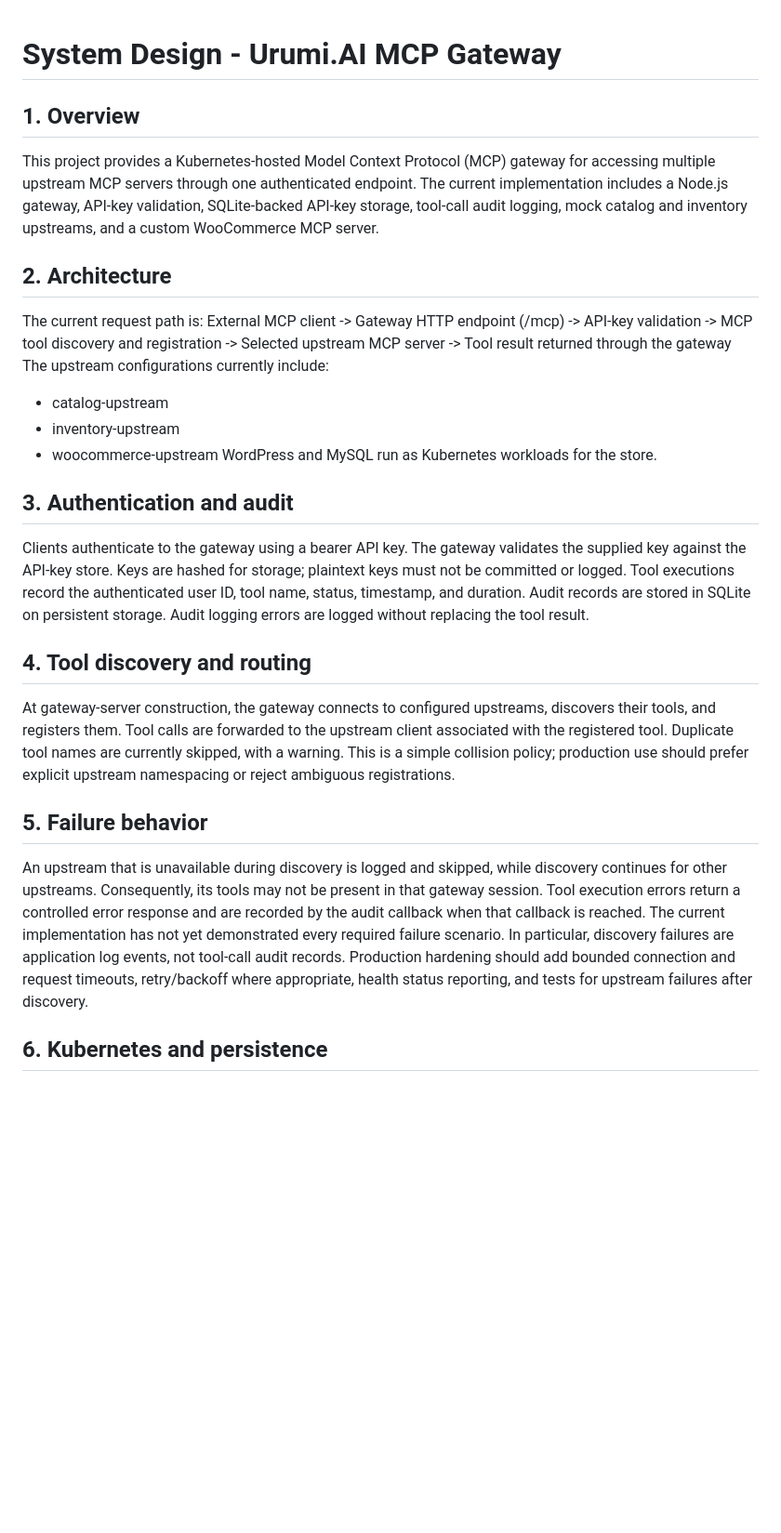
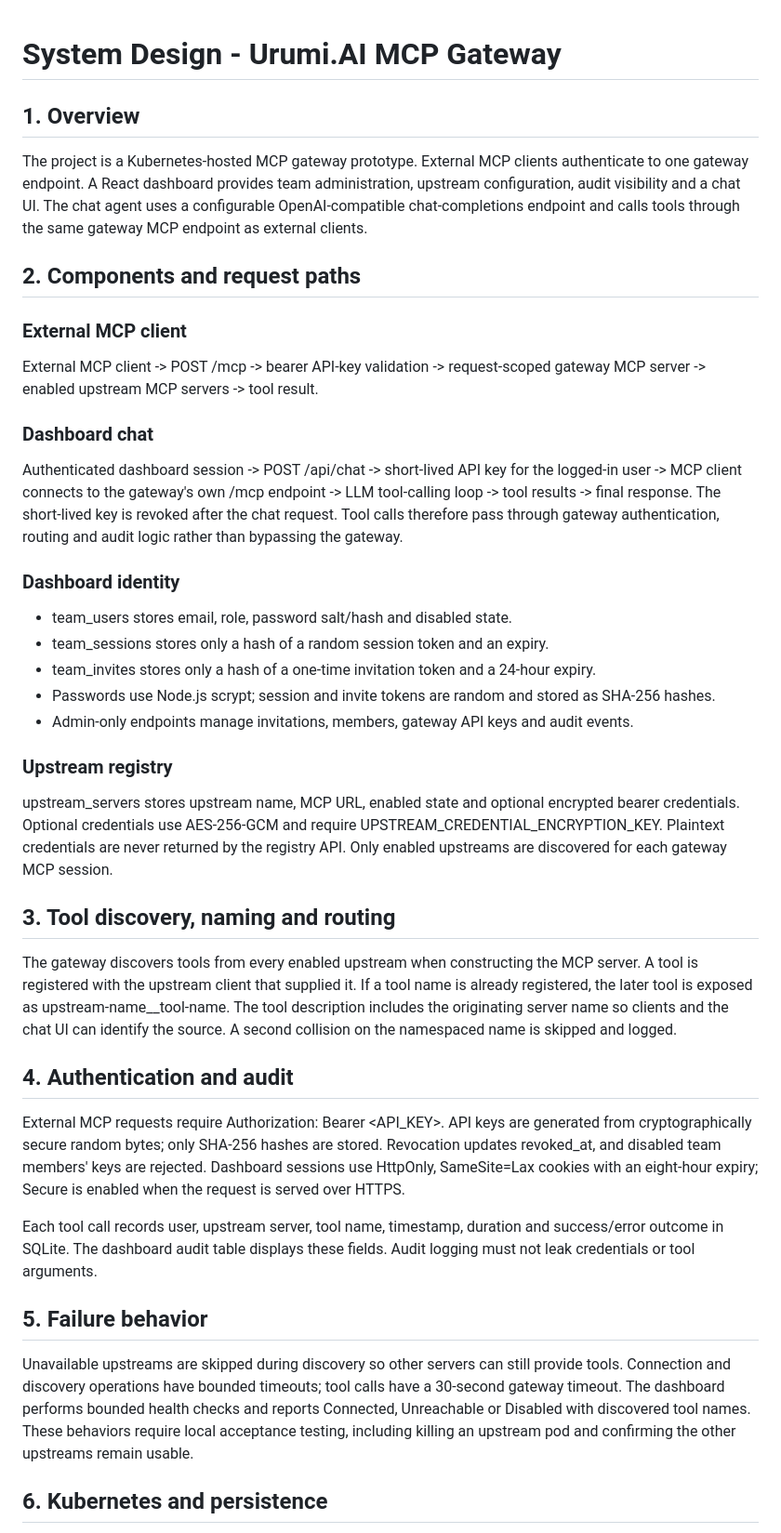
Before and after one commit to MCK-05/urumi-mcp-gateway, a Markdown page: docs/SYSTEM-DESIGN.md, the part around one of its changes. Shown at 93% size. GitHub-like rendering; blank space fills up the shorter version.

Commit message:
docs: update system design for dashboard, chat and dynamic gateway

```diff
--- a/docs/SYSTEM-DESIGN.md
+++ b/docs/SYSTEM-DESIGN.md
@@ -1,46 +1,35 @@
 # System Design - Urumi.AI MCP Gateway
+
 ## 1. Overview
-This project provides a Kubernetes-hosted Model Context Protocol (MCP)
-gateway for accessing multiple upstream MCP servers through one authenticated
-endpoint. The current implementation includes a Node.js gateway, API-key
-validation, SQLite-backed API-key storage, tool-call audit logging, mock
-catalog and inventory upstreams, and a custom WooCommerce MCP server.
-## 2. Architecture
-The current request path is:
-External MCP client
-  -> Gateway HTTP endpoint (/mcp)
-  -> API-key validation
-  -> MCP tool discovery and registration
-  -> Selected upstream MCP server
-  -> Tool result returned through the gateway
-The upstream configurations currently include:
-- catalog-upstream
-- inventory-upstream
-- woocommerce-upstream
-WordPress and MySQL run as Kubernetes workloads for the store.
-## 3. Authentication and audit
-Clients authenticate to the gateway using a bearer API key. The gateway
-validates the supplied key against the API-key store. Keys are hashed for
-storage; plaintext keys must not be committed or logged.
-Tool executions record the authenticated user ID, tool name, status,
-timestamp, and duration. Audit records are stored in SQLite on persistent
-storage. Audit logging errors are logged without replacing the tool result.
-## 4. Tool discovery and routing
-At gateway-server construction, the gateway connects to configured upstreams,
-discovers their tools, and registers them. Tool calls are forwarded to the
-upstream client associated with the registered tool.
-Duplicate tool names are currently skipped, with a warning. This is a
-simple collision policy; production use should prefer explicit upstream
-namespacing or reject ambiguous registrations.
+The project is a Kubernetes-hosted MCP gateway prototype. External MCP clients authenticate to one gateway endpoint. A React dashboard provides team administration, upstream configuration, audit visibility and a chat UI. The chat agent uses a configurable OpenAI-compatible chat-completions endpoint and calls tools through the same gateway MCP endpoint as external clients.
+
+## 2. Components and request paths
+
+### External MCP client
+External MCP client -> POST /mcp -> bearer API-key validation -> request-scoped gateway MCP server -> enabled upstream MCP servers -> tool result.
+
+### Dashboard chat
+Authenticated dashboard session -> POST /api/chat -> short-lived API key for the logged-in user -> MCP client connects to the gateway's own /mcp endpoint -> LLM tool-calling loop -> tool results -> final response. The short-lived key is revoked after the chat request. Tool calls therefore pass through gateway authentication, routing and audit logic rather than bypassing the gateway.
+
+### Dashboard identity
+- team_users stores email, role, password salt/hash and disabled state.
+- team_sessions stores only a hash of a random session token and an expiry.
+- team_invites stores only a hash of a one-time invitation token and a 24-hour expiry.
+- Passwords use Node.js scrypt; session and invite tokens are random and stored as SHA-256 hashes.
+- Admin-only endpoints manage invitations, members, gateway API keys and audit events.
+
+### Upstream registry
+upstream_servers stores upstream name, MCP URL, enabled state and optional encrypted bearer credentials. Optional credentials use AES-256-GCM and require UPSTREAM_CREDENTIAL_ENCRYPTION_KEY. Plaintext credentials are never returned by the registry API. Only enabled upstreams are discovered for each gateway MCP session.
+
+## 3. Tool discovery, naming and routing
+The gateway discovers tools from every enabled upstream when constructing the MCP server. A tool is registered with the upstream client that supplied it. If a tool name is already registered, the later tool is exposed as upstream-name__tool-name. The tool description includes the originating server name so clients and the chat UI can identify the source. A second collision on the namespaced name is skipped and logged.
+
+## 4. Authentication and audit
+External MCP requests require Authorization: Bearer <API_KEY>. API keys are generated from cryptographically secure random bytes; only SHA-256 hashes are stored. Revocation updates revoked_at, and disabled team members' keys are rejected. Dashboard sessions use HttpOnly, SameSite=Lax cookies with an eight-hour expiry; Secure is enabled when the request is served over HTTPS.
+
+Each tool call records user, upstream server, tool name, timestamp, duration and success/error outcome in SQLite. The dashboard audit table displays these fields. Audit logging must not leak credentials or tool arguments.
+
 ## 5. Failure behavior
-An upstream that is unavailable during discovery is logged and skipped,
-while discovery continues for other upstreams. Consequently, its tools may
-not be present in that gateway session. Tool execution errors return a
-controlled error response and are recorded by the audit callback when that
-callback is reached.
-The current implementation has not yet demonstrated every required failure
-scenario. In particular, discovery failures are application log events, not
-tool-call audit records. Production hardening should add bounded connection
-and request timeouts, retry/backoff where appropriate, health status reporting,
-and tests for upstream failures after discovery.
+Unavailable upstreams are skipped during discovery so other servers can still provide tools. Connection and discovery operations have bounded timeouts; tool calls have a 30-second gateway timeout. The dashboard performs bounded health checks and reports Connected, Unreachable or Disabled with discovered tool names. These behaviors require local acceptance testing, including killing an upstream pod and confirming the other upstreams remain usable.
+
 ## 6. Kubernetes and persistence
```
Also changed, not shown: other parts of docs/SYSTEM-DESIGN.md (+12 -16 lines).
